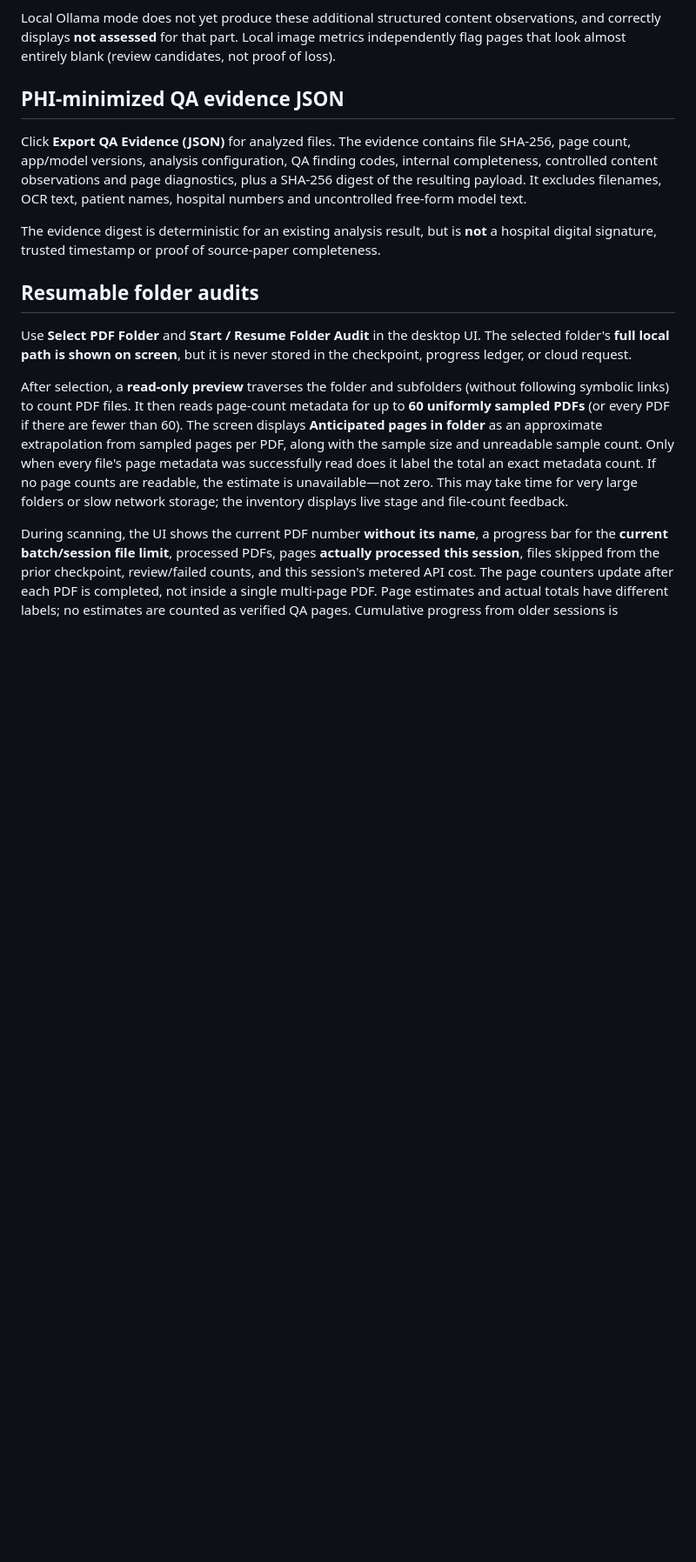
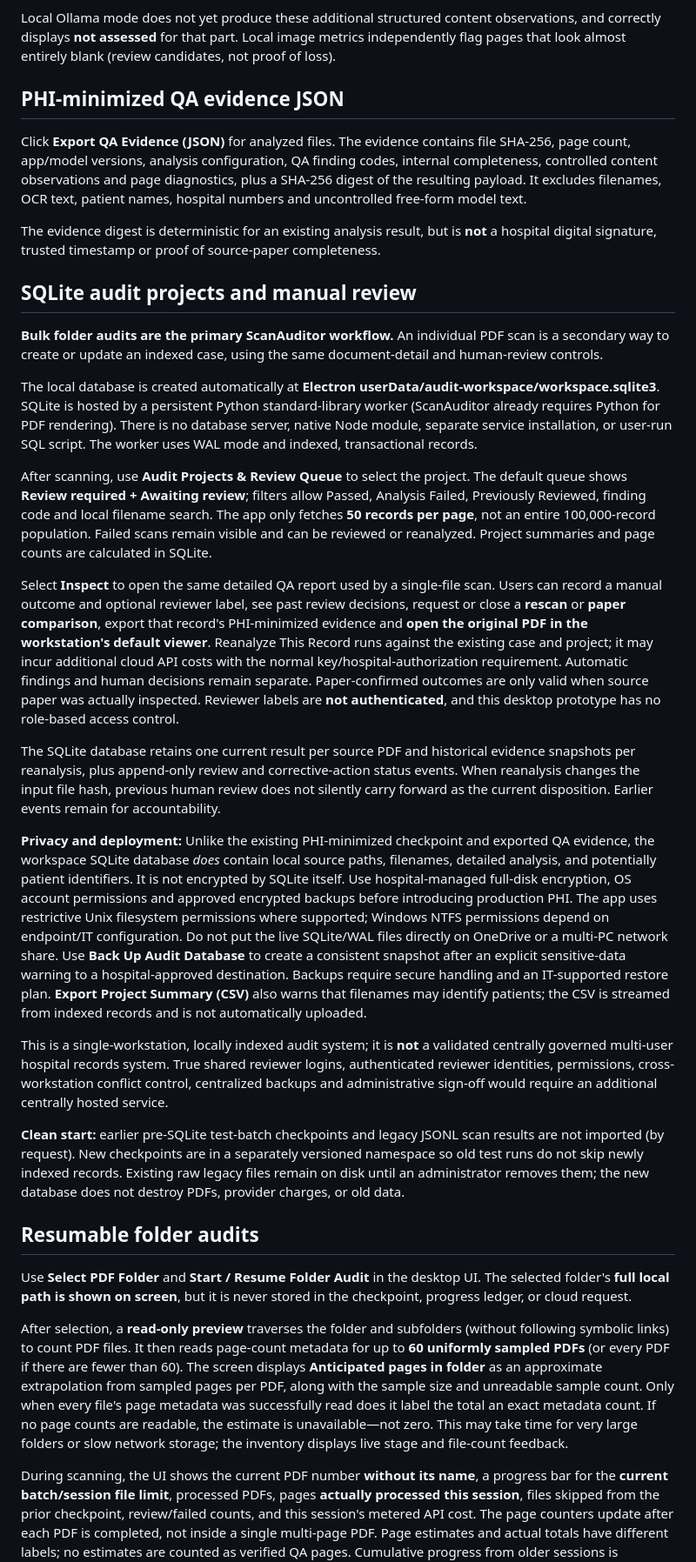
Before and after one commit to bewayo2/scanauditor, a Markdown page: PRESERVATION_QA.md, the part around one of its changes. Shown at 87% size. Drawn GitHub-style; blank space fills up the shorter version.

Commit message:
Document SQLite case review, manual audits, backup handling and clean-start privacy boundaries

```diff
--- a/PRESERVATION_QA.md
+++ b/PRESERVATION_QA.md
@@ -26,6 +26,24 @@ Click **Export QA Evidence (JSON)** for analyzed files. The evidence contains fi
 
 The evidence digest is deterministic for an existing analysis result, but is **not** a hospital digital signature, trusted timestamp or proof of source-paper completeness.
 
+## SQLite audit projects and manual review
+
+**Bulk folder audits are the primary ScanAuditor workflow.** An individual PDF scan is a secondary way to create or update an indexed case, using the same document-detail and human-review controls.
+
+The local database is created automatically at **Electron userData/audit-workspace/workspace.sqlite3**. SQLite is hosted by a persistent Python standard-library worker (ScanAuditor already requires Python for PDF rendering). There is no database server, native Node module, separate service installation, or user-run SQL script. The worker uses WAL mode and indexed, transactional records.
+
+After scanning, use **Audit Projects & Review Queue** to select the project. The default queue shows **Review required + Awaiting review**; filters allow Passed, Analysis Failed, Previously Reviewed, finding code and local filename search. The app only fetches **50 records per page**, not an entire 100,000-record population. Failed scans remain visible and can be reviewed or reanalyzed. Project summaries and page counts are calculated in SQLite.
+
+Select **Inspect** to open the same detailed QA report used by a single-file scan. Users can record a manual outcome and optional reviewer label, see past review decisions, request or close a **rescan** or **paper comparison**, export that record's PHI-minimized evidence and **open the original PDF in the workstation's default viewer**. Reanalyze This Record runs against the existing case and project; it may incur additional cloud API costs with the normal key/hospital-authorization requirement. Automatic findings and human decisions remain separate. Paper-confirmed outcomes are only valid when source paper was actually inspected. Reviewer labels are **not authenticated**, and this desktop prototype has no role-based access control.
+
+The SQLite database retains one current result per source PDF and historical evidence snapshots per reanalysis, plus append-only review and corrective-action status events. When reanalysis changes the input file hash, previous human review does not silently carry forward as the current disposition. Earlier events remain for accountability.
+
+**Privacy and deployment:** Unlike the existing PHI-minimized checkpoint and exported QA evidence, the workspace SQLite database *does* contain local source paths, filenames, detailed analysis, and potentially patient identifiers. It is not encrypted by SQLite itself. Use hospital-managed full-disk encryption, OS account permissions and approved encrypted backups before introducing production PHI. The app uses restrictive Unix filesystem permissions where supported; Windows NTFS permissions depend on endpoint/IT configuration. Do not put the live SQLite/WAL files directly on OneDrive or a multi-PC network share. Use **Back Up Audit Database** to create a consistent snapshot after an explicit sensitive-data warning to a hospital-approved destination. Backups require secure handling and an IT-supported restore plan. **Export Project Summary (CSV)** also warns that filenames may identify patients; the CSV is streamed from indexed records and is not automatically uploaded.
+
+This is a single-workstation, locally indexed audit system; it is **not** a validated centrally governed multi-user hospital records system. True shared reviewer logins, authenticated reviewer identities, permissions, cross-workstation conflict control, centralized backups and administrative sign-off would require an additional centrally hosted service.
+
+**Clean start:** earlier pre-SQLite test-batch checkpoints and legacy JSONL scan results are not imported (by request). New checkpoints are in a separately versioned namespace so old test runs do not skip newly indexed records. Existing raw legacy files remain on disk until an administrator removes them; the new database does not destroy PDFs, provider charges, or old data.
+
 ## Resumable folder audits
 
 Use **Select PDF Folder** and **Start / Resume Folder Audit** in the desktop UI. The selected folder's **full local path is shown on screen**, but it is never stored in the checkpoint, progress ledger, or cloud request.
```
Also changed, not shown: other parts of PRESERVATION_QA.md (+1 -1 lines).
